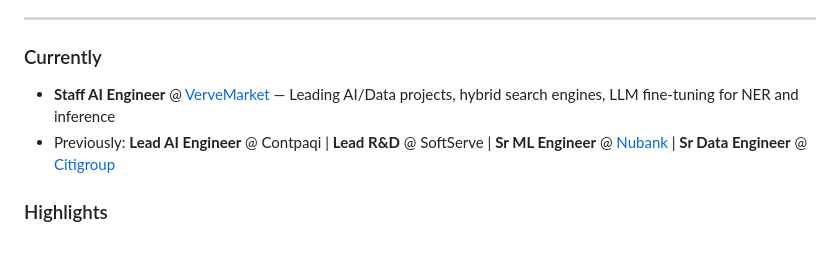
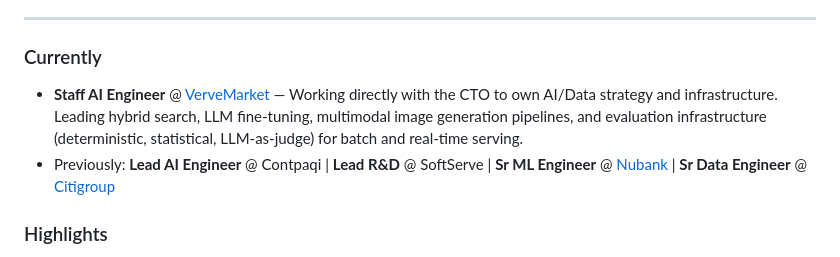
Before and after one commit to axiom-of-choice/axiom-of-choice, a Markdown page: README.md, the part around the change. Rendered like a GitHub page.

Commit message:
Update VerveMarket description with multimodal, inference, and eval experience

```diff
--- a/README.md
+++ b/README.md
@@ -10,7 +10,7 @@ AI Engineer with 5+ years of experience building end-to-end AI and data solution
 
 ### Currently
 
-- **Staff AI Engineer** @ [VerveMarket](https://vervemarket.com) — Leading AI/Data projects, hybrid search engines, LLM fine-tuning for NER and inference
+- **Staff AI Engineer** @ [VerveMarket](https://shop.vervemarket.com) — Working directly with the CTO to own AI/Data strategy and infrastructure. Leading hybrid search, LLM fine-tuning, multimodal image generation pipelines, and evaluation infrastructure (deterministic, statistical, LLM-as-judge) for batch and real-time serving.
 - Previously: **Lead AI Engineer** @ Contpaqi | **Lead R&D** @ SoftServe | **Sr ML Engineer** @ [Nubank](https://nubank.com.br/en/) | **Sr Data Engineer** @ [Citigroup](https://www.citigroup.com)
 
 ### Highlights
```
